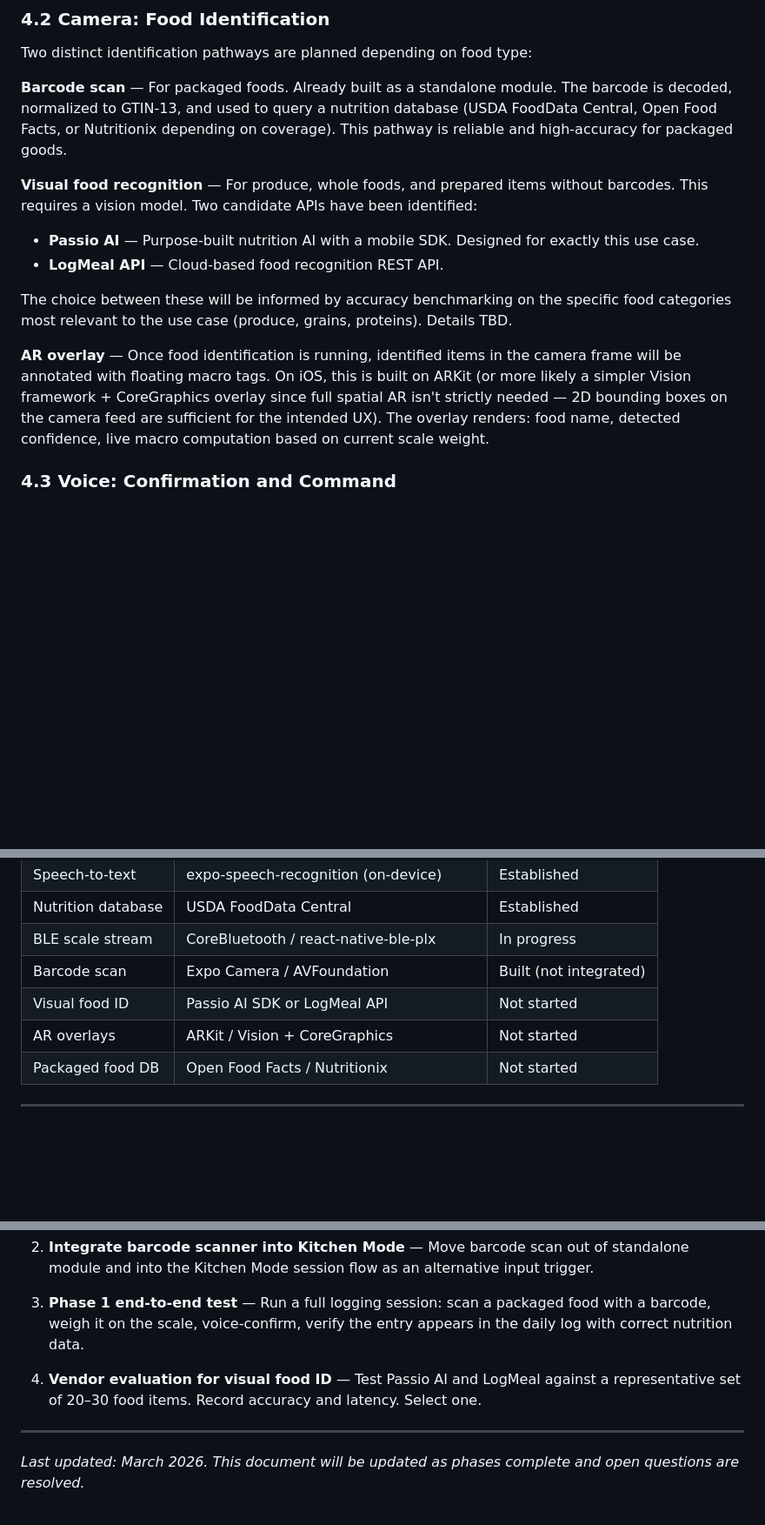
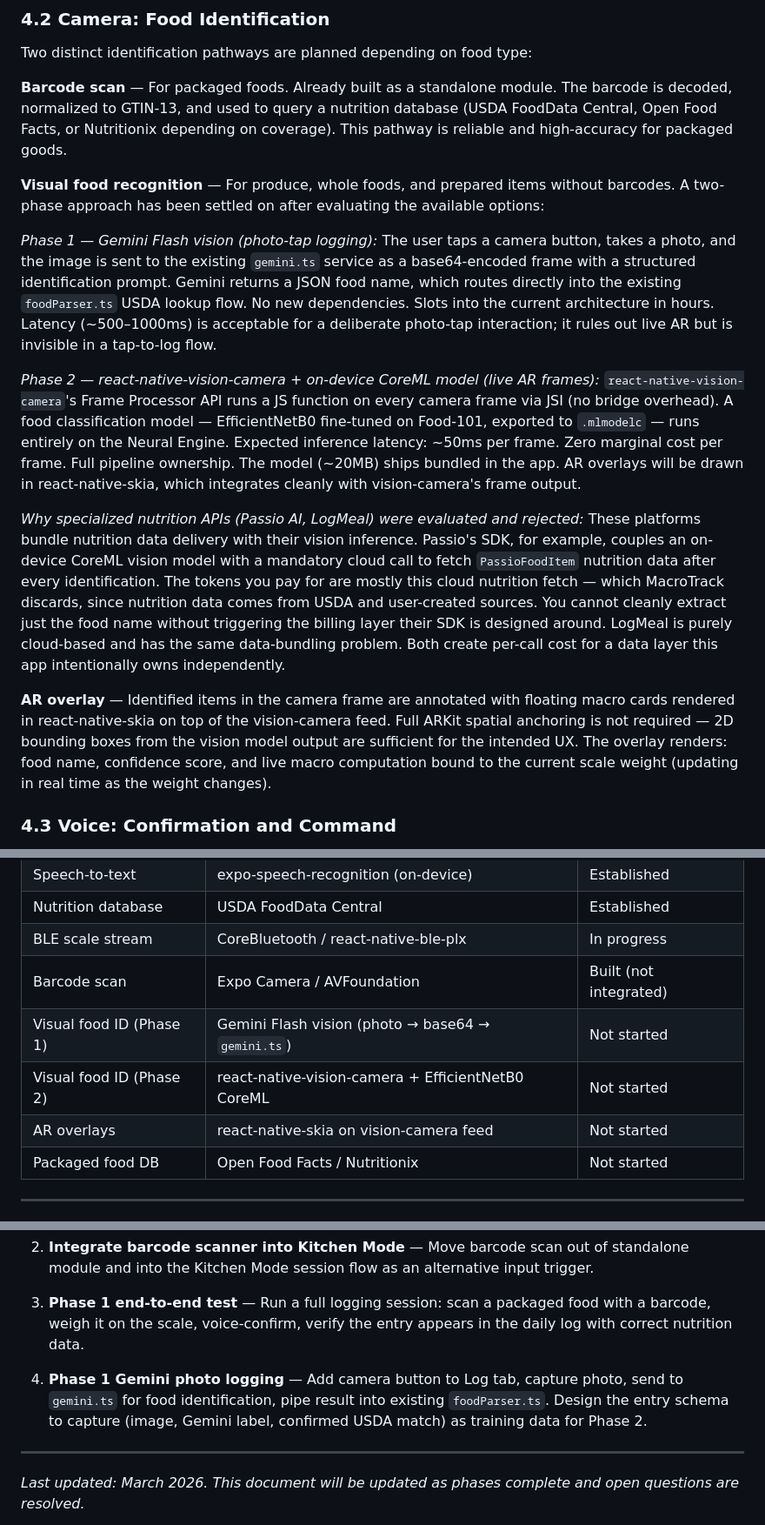
Before and after one commit to henrytwagner/MacroTrack, a Markdown page: BUILD_PLAN.md, 3 parts joined by grey strips. Shown at 87% size. Drawn GitHub-style; blank space fills up the shorter version.

Commit message:
docs(build-plan): sharpen camera vision strategy and research questions
- Replace Passio/LogMeal candidates with settled two-phase approach:
  Phase 1 Gemini Flash photo-tap, Phase 2 react-native-vision-camera +
  EfficientNetB0 CoreML. Document why nutrition API platforms were rejected
  (bundled nutrition data layer creates unavoidable per-call cost you discard).
- Add research questions: AR inference fps tradeoff, Phase 1→2 training data
  bridge via photo logs, Phase 4 object detection vs classification distinction.
- Strengthen accessibility section: name camera+scale pipeline as potentially
  the most accessible food logging modality built for motor/cognitive limitations,
  framed as a research contribution not just a design constraint.
- Update tech stack table and next steps to match.

Co-Authored-By: Claude Sonnet 4.6 <noreply@anthropic.com>

```diff
--- a/BUILD_PLAN.md
+++ b/BUILD_PLAN.md
@@ -126,13 +128,15 @@ Two distinct identification pathways are planned depending on food type:
 
 **Barcode scan** — For packaged foods. Already built as a standalone module. The barcode is decoded, normalized to GTIN-13, and used to query a nutrition database (USDA FoodData Central, Open Food Facts, or Nutritionix depending on coverage). This pathway is reliable and high-accuracy for packaged goods.
 
-**Visual food recognition** — For produce, whole foods, and prepared items without barcodes. This requires a vision model. Two candidate APIs have been identified:
-- **Passio AI** — Purpose-built nutrition AI with a mobile SDK. Designed for exactly this use case.
-- **LogMeal API** — Cloud-based food recognition REST API.
+**Visual food recognition** — For produce, whole foods, and prepared items without barcodes. A two-phase approach has been settled on after evaluating the available options:
 
-The choice between these will be informed by accuracy benchmarking on the specific food categories most relevant to the use case (produce, grains, proteins). Details TBD.
+*Phase 1 — Gemini Flash vision (photo-tap logging):* The user taps a camera button, takes a photo, and the image is sent to the existing `gemini.ts` service as a base64-encoded frame with a structured identification prompt. Gemini returns a JSON food name, which routes directly into the existing `foodParser.ts` USDA lookup flow. No new dependencies. Slots into the current architecture in hours. Latency (~500–1000ms) is acceptable for a deliberate photo-tap interaction; it rules out live AR but is invisible in a tap-to-log flow.
 
-**AR overlay** — Once food identification is running, identified items in the camera frame will be annotated with floating macro tags. On iOS, this is built on ARKit (or more likely a simpler Vision framework + CoreGraphics overlay since full spatial AR isn't strictly needed — 2D bounding boxes on the camera feed are sufficient for the intended UX). The overlay renders: food name, detected confidence, live macro computation based on current scale weight.
+*Phase 2 — react-native-vision-camera + on-device CoreML model (live AR frames):* `react-native-vision-camera`'s Frame Processor API runs a JS function on every camera frame via JSI (no bridge overhead). A food classification model — EfficientNetB0 fine-tuned on Food-101, exported to `.mlmodelc` — runs entirely on the Neural Engine. Expected inference latency: ~50ms per frame. Zero marginal cost per frame. Full pipeline ownership. The model (~20MB) ships bundled in the app. AR overlays will be drawn in react-native-skia, which integrates cleanly with vision-camera's frame output.
+
+*Why specialized nutrition APIs (Passio AI, LogMeal) were evaluated and rejected:* These platforms bundle nutrition data delivery with their vision inference. Passio's SDK, for example, couples an on-device CoreML vision model with a mandatory cloud call to fetch `PassioFoodItem` nutrition data after every identification. The tokens you pay for are mostly this cloud nutrition fetch — which MacroTrack discards, since nutrition data comes from USDA and user-created sources. You cannot cleanly extract just the food name without triggering the billing layer their SDK is designed around. LogMeal is purely cloud-based and has the same data-bundling problem. Both create per-call cost for a data layer this app intentionally owns independently.
+
+**AR overlay** — Identified items in the camera frame are annotated with floating macro cards rendered in react-native-skia on top of the vision-camera feed. Full ARKit spatial anchoring is not required — 2D bounding boxes from the vision model output are sufficient for the intended UX. The overlay renders: food name, confidence score, and live macro computation bound to the current scale weight (updating in real time as the weight changes).
 
 ### 4.3 Voice: Confirmation and Command
 
@@ -291,8 +295,9 @@ This mode is computationally heavier and will likely require on-device inference
 | Nutrition database | USDA FoodData Central | Established |
 | BLE scale stream | CoreBluetooth / react-native-ble-plx | In progress |
 | Barcode scan | Expo Camera / AVFoundation | Built (not integrated) |
-| Visual food ID | Passio AI SDK or LogMeal API | Not started |
-| AR overlays | ARKit / Vision + CoreGraphics | Not started |
+| Visual food ID (Phase 1) | Gemini Flash vision (photo → base64 → `gemini.ts`) | Not started |
+| Visual food ID (Phase 2) | react-native-vision-camera + EfficientNetB0 CoreML | Not started |
+| AR overlays | react-native-skia on vision-camera feed | Not started |
 | Packaged food DB | Open Food Facts / Nutritionix | Not started |
 
 ---
@@ -321,7 +330,7 @@ The following are observations from the design process that don't have settled a
 
 3. **Phase 1 end-to-end test** — Run a full logging session: scan a packaged food with a barcode, weigh it on the scale, voice-confirm, verify the entry appears in the daily log with correct nutrition data.
 
-4. **Vendor evaluation for visual food ID** — Test Passio AI and LogMeal against a representative set of 20–30 food items. Record accuracy and latency. Select one.
+4. **Phase 1 Gemini photo logging** — Add camera button to Log tab, capture photo, send to `gemini.ts` for food identification, pipe result into existing `foodParser.ts`. Design the entry schema to capture (image, Gemini label, confirmed USDA match) as training data for Phase 2.
 
 ---
 
```
Also changed, not shown: other parts of BUILD_PLAN.md (+7 -1 lines).
